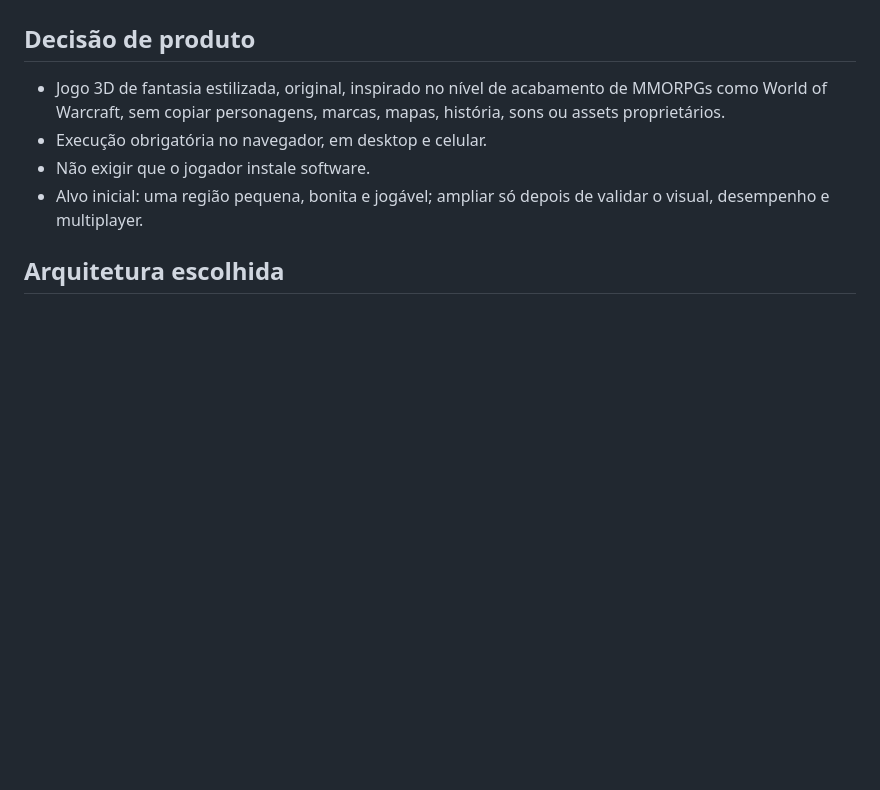
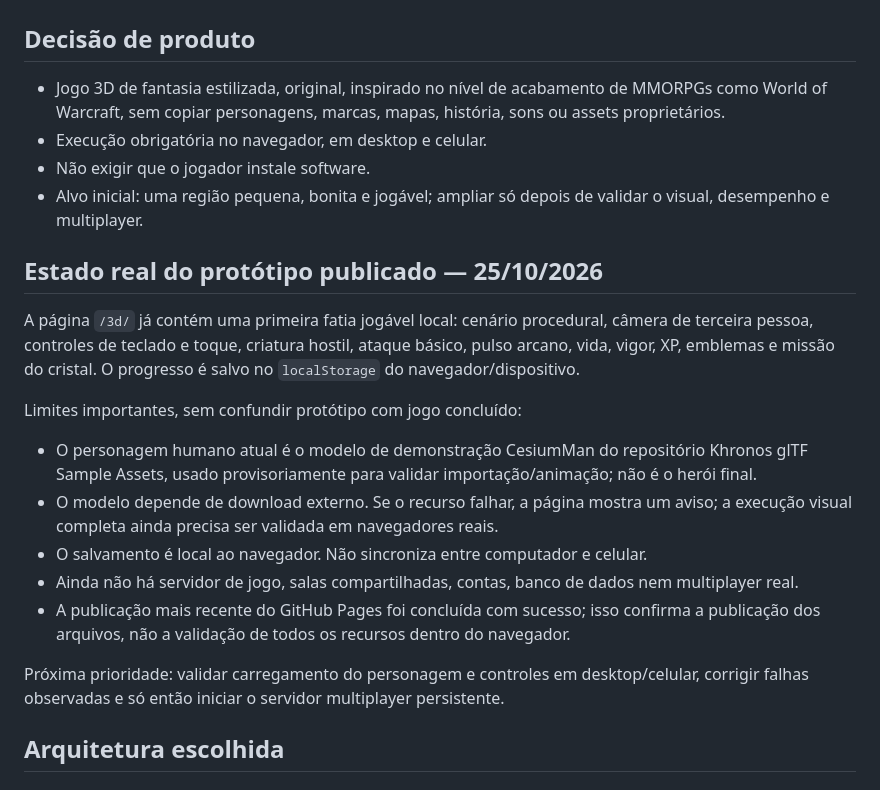
Before and after one commit to minip2305-netizen/CHORAO-ONLINE, a Markdown page: docs/ARQUITETURA_3D_MULTIPLAYER.md, the part around the change. Rendered like a GitHub page; blank space fills up the shorter version.

Commit message:
Documenta estado real do protótipo 3D e próximos passos

```diff
--- a/docs/ARQUITETURA_3D_MULTIPLAYER.md
+++ b/docs/ARQUITETURA_3D_MULTIPLAYER.md
@@ -5,6 +5,19 @@
 - Execução obrigatória no navegador, em desktop e celular.
 - Não exigir que o jogador instale software.
 - Alvo inicial: uma região pequena, bonita e jogável; ampliar só depois de validar o visual, desempenho e multiplayer.
+
+## Estado real do protótipo publicado — 25/10/2026
+
+A página `/3d/` já contém uma primeira fatia jogável local: cenário procedural, câmera de terceira pessoa, controles de teclado e toque, criatura hostil, ataque básico, pulso arcano, vida, vigor, XP, emblemas e missão do cristal. O progresso é salvo no `localStorage` do navegador/dispositivo.
+
+Limites importantes, sem confundir protótipo com jogo concluído:
+- O personagem humano atual é o modelo de demonstração CesiumMan do repositório Khronos glTF Sample Assets, usado provisoriamente para validar importação/animação; não é o herói final.
+- O modelo depende de download externo. Se o recurso falhar, a página mostra um aviso; a execução visual completa ainda precisa ser validada em navegadores reais.
+- O salvamento é local ao navegador. Não sincroniza entre computador e celular.
+- Ainda não há servidor de jogo, salas compartilhadas, contas, banco de dados nem multiplayer real.
+- A publicação mais recente do GitHub Pages foi concluída com sucesso; isso confirma a publicação dos arquivos, não a validação de todos os recursos dentro do navegador.
+
+Próxima prioridade: validar carregamento do personagem e controles em desktop/celular, corrigir falhas observadas e só então iniciar o servidor multiplayer persistente.
 
 ## Arquitetura escolhida
 
```
